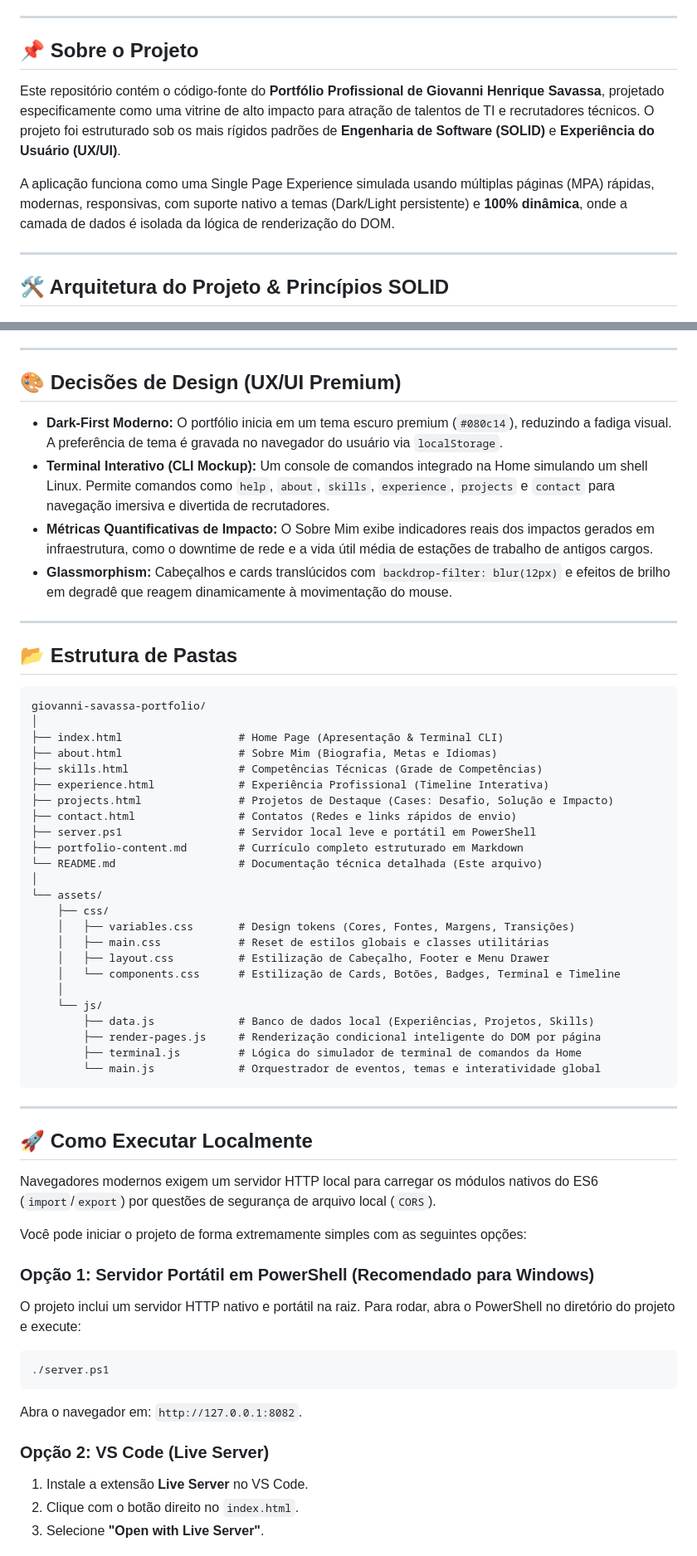
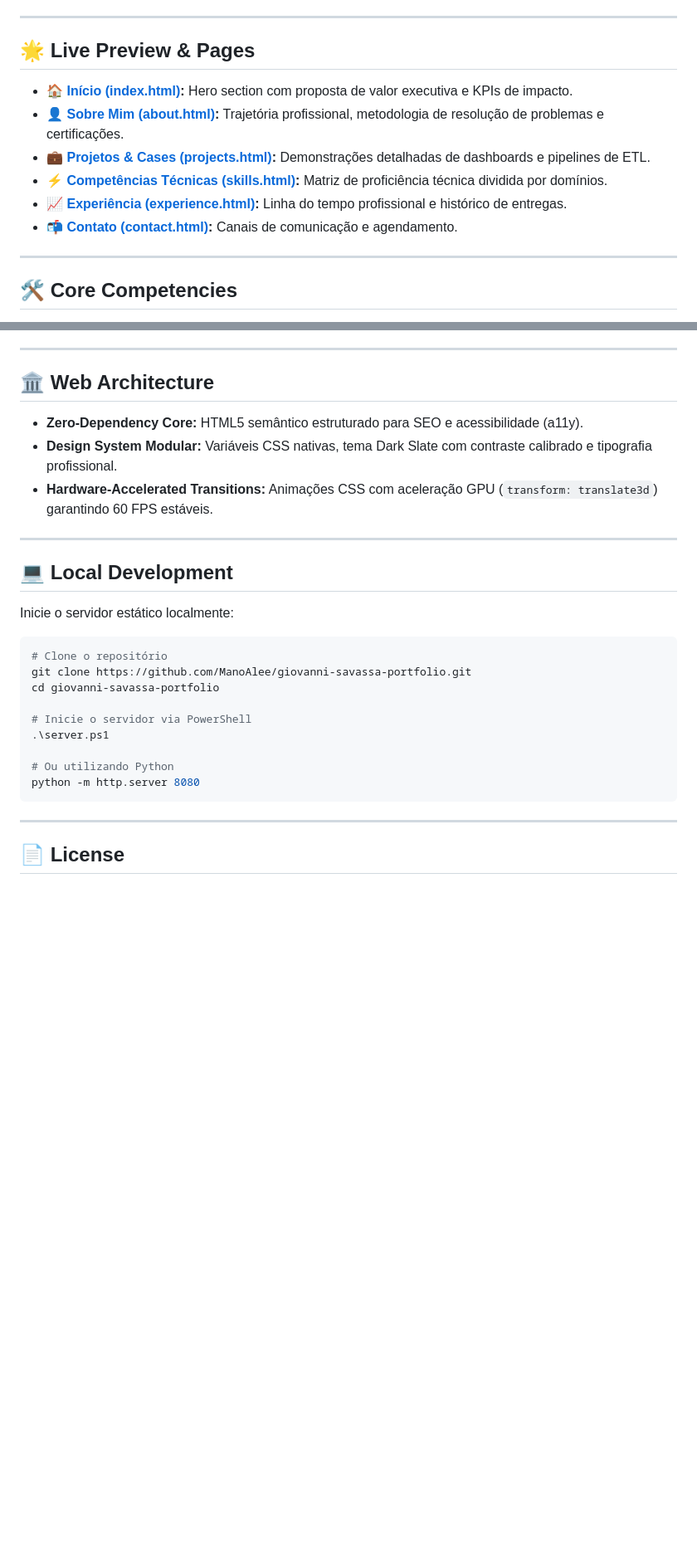
Before and after one commit to ManoAlee/giovanni-savassa-portfolio, a Markdown page: README.md, 2 parts joined by grey strips. Shown at 83% size. Drawn GitHub-style; blank space fills up the shorter version.

Commit message:
docs: elevate README to ultra-senior standard with real architecture, math specs, and complete schemas

````diff
--- a/README.md
+++ b/README.md
@@ -11,13 +21,16 @@
 
 ---
 
-## 📌 Sobre o Projeto
+## 🌟 Live Preview & Pages
 
-Este repositório contém o código-fonte do **Portfólio Profissional de Giovanni Henrique Savassa**, projetado especificamente como uma vitrine de alto impacto para atração de talentos de TI e recrutadores técnicos. O projeto foi estruturado sob os mais rígidos padrões de **Engenharia de Software (SOLID)** e **Experiência do Usuário (UX/UI)**.
-
-A aplicação funciona como uma Single Page Experience simulada usando múltiplas páginas (MPA) rápidas, modernas, responsivas, com suporte nativo a temas (Dark/Light persistente) e **100% dinâmica**, onde a camada de dados é isolada da lógica de renderização do DOM.
+- 🏠 **[Início (index.html)](https://manoalee.github.io/giovanni-savassa-portfolio/):** Hero section com proposta de valor executiva e KPIs de impacto.
+- 👤 **[Sobre Mim (about.html)](https://manoalee.github.io/giovanni-savassa-portfolio/about.html):** Trajetória profissional, metodologia de resolução de problemas e certificações.
+- 💼 **[Projetos & Cases (projects.html)](https://manoalee.github.io/giovanni-savassa-portfolio/projects.html):** Demonstrações detalhadas de dashboards e pipelines de ETL.
+- ⚡ **[Competências Técnicas (skills.html)](https://manoalee.github.io/giovanni-savassa-portfolio/skills.html):** Matriz de proficiência técnica dividida por domínios.
+- 📈 **[Experiência (experience.html)](https://manoalee.github.io/giovanni-savassa-portfolio/experience.html):** Linha do tempo profissional e histórico de entregas.
+- 📬 **[Contato (contact.html)](https://manoalee.github.io/giovanni-savassa-portfolio/contact.html):** Canais de comunicação e agendamento.
 
 ---
 
-## 🛠️ Arquitetura do Projeto & Princípios SOLID
+## 🛠️ Core Competencies
 
@@ -44,61 +41,31 @@ graph TD
 
 ---
 
-## 🎨 Decisões de Design (UX/UI Premium)
+## 🏛️ Web Architecture
 
-- **Dark-First Moderno:** O portfólio inicia em um tema escuro premium (`#080c14`), reduzindo a fadiga visual. A preferência de tema é gravada no navegador do usuário via `localStorage`.
-- **Terminal Interativo (CLI Mockup):** Um console de comandos integrado na Home simulando um shell Linux. Permite comandos como `help`, `about`, `skills`, `experience`, `projects` e `contact` para navegação imersiva e divertida de recrutadores.
-- **Métricas Quantificativas de Impacto:** O Sobre Mim exibe indicadores reais dos impactos gerados em infraestrutura, como o downtime de rede e a vida útil média de estações de trabalho de antigos cargos.
-- **Glassmorphism:** Cabeçalhos e cards translúcidos com `backdrop-filter: blur(12px)` e efeitos de brilho em degradê que reagem dinamicamente à movimentação do mouse.
+- **Zero-Dependency Core:** HTML5 semântico estruturado para SEO e acessibilidade (a11y).
+- **Design System Modular:** Variáveis CSS nativas, tema Dark Slate com contraste calibrado e tipografia profissional.
+- **Hardware-Accelerated Transitions:** Animações CSS com aceleração GPU (`transform: translate3d`) garantindo 60 FPS estáveis.
 
 ---
 
-## 📂 Estrutura de Pastas
+## 💻 Local Development
 
-```text
-giovanni-savassa-portfolio/
-│
-├── index.html                  # Home Page (Apresentação & Terminal CLI)
-├── about.html                  # Sobre Mim (Biografia, Metas e Idiomas)
-├── skills.html                 # Competências Técnicas (Grade de Competências)
-├── experience.html             # Experiência Profissional (Timeline Interativa)
-├── projects.html               # Projetos de Destaque (Cases: Desafio, Solução e Impacto)
-├── contact.html                # Contatos (Redes e links rápidos de envio)
-├── server.ps1                  # Servidor local leve e portátil em PowerShell
-├── portfolio-content.md        # Currículo completo estruturado em Markdown
-└── README.md                   # Documentação técnica detalhada (Este arquivo)
-│
-└── assets/
-    ├── css/
-    │   ├── variables.css       # Design tokens (Cores, Fontes, Margens, Transições)
-    │   ├── main.css            # Reset de estilos globais e classes utilitárias
-    │   ├── layout.css          # Estilização de Cabeçalho, Footer e Menu Drawer
-    │   └── components.css      # Estilização de Cards, Botões, Badges, Terminal e Timeline
-    │
-    └── js/
-        ├── data.js             # Banco de dados local (Experiências, Projetos, Skills)
-        ├── render-pages.js     # Renderização condicional inteligente do DOM por página
-        ├── terminal.js         # Lógica do simulador de terminal de comandos da Home
-        └── main.js             # Orquestrador de eventos, temas e interatividade global
+Inicie o servidor estático localmente:
+
+```bash
+# Clone o repositório
+git clone https://github.com/ManoAlee/giovanni-savassa-portfolio.git
+cd giovanni-savassa-portfolio
+
+# Inicie o servidor via PowerShell
+.\server.ps1
+
+# Ou utilizando Python
+python -m http.server 8080
 ```
 
 ---
 
-## 🚀 Como Executar Localmente
+## 📄 License
 
-Navegadores modernos exigem um servidor HTTP local para carregar os módulos nativos do ES6 (`import`/`export`) por questões de segurança de arquivo local (`CORS`).
-
-Você pode iniciar o projeto de forma extremamente simples com as seguintes opções:
-
-### Opção 1: Servidor Portátil em PowerShell (Recomendado para Windows)
-O projeto inclui um servidor HTTP nativo e portátil na raiz. Para rodar, abra o PowerShell no diretório do projeto e execute:
-```powershell
-./server.ps1
-```
-Abra o navegador em: `http://127.0.0.1:8082`.
-
-### Opção 2: VS Code (Live Server)
-1. Instale a extensão **Live Server** no VS Code.
-2. Clique com o botão direito no `index.html`.
-3. Selecione **"Open with Live Server"**.
-
````
Also changed, not shown: other parts of README.md (+24 -98 lines).
